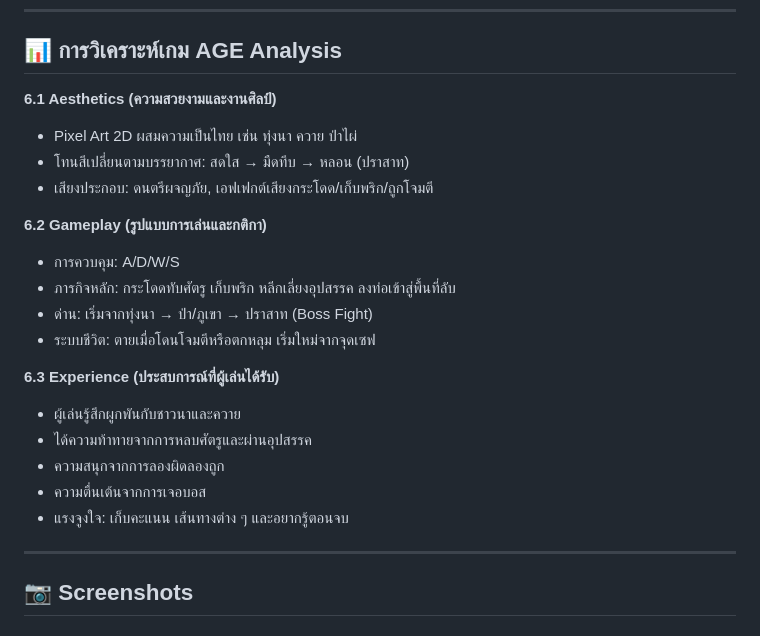
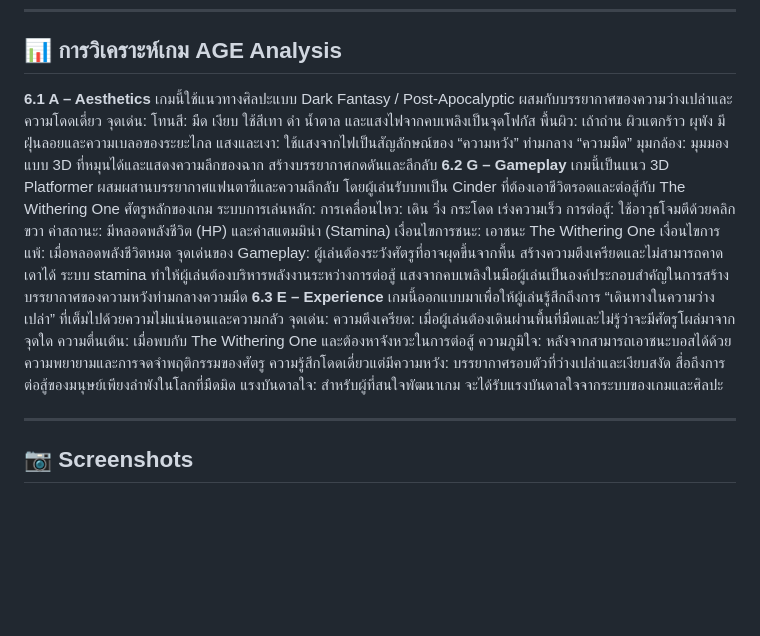
Before and after one commit to phumin339-3/Project3D, a Markdown page: README.md, the part around the change. Drawn GitHub-style; blank space fills up the shorter version.

Commit message:
Edit AGE analysis

```diff
--- a/README.md
+++ b/README.md
@@ -108,23 +108,33 @@ Platformer 3D คลาสสิกในสไตล์ **การต่อส
 
 ## 📊 การวิเคราะห์เกม AGE Analysis
 
-**6.1 Aesthetics (ความสวยงามและงานศิลป์)**
-- Pixel Art 2D ผสมความเป็นไทย เช่น ทุ่งนา ควาย ป่าไผ่
-- โทนสีเปลี่ยนตามบรรยากาศ: สดใส → มืดทึบ → หลอน (ปราสาท)
-- เสียงประกอบ: ดนตรีผจญภัย, เอฟเฟกต์เสียงกระโดด/เก็บพริก/ถูกโจมตี
-
-**6.2 Gameplay (รูปแบบการเล่นและกติกา)**
-- การควบคุม: A/D/W/S
-- ภารกิจหลัก: กระโดดทับศัตรู เก็บพริก หลีกเลี่ยงอุปสรรค ลงท่อเข้าสู่พื้นที่ลับ
-- ด่าน: เริ่มจากทุ่งนา → ป่า/ภูเขา → ปราสาท (Boss Fight)
-- ระบบชีวิต: ตายเมื่อโดนโจมตีหรือตกหลุม เริ่มใหม่จากจุดเซฟ
-
-**6.3 Experience (ประสบการณ์ที่ผู้เล่นได้รับ)**
-- ผู้เล่นรู้สึกผูกพันกับชาวนาและควาย
-- ได้ความท้าทายจากการหลบศัตรูและผ่านอุปสรรค
-- ความสนุกจากการลองผิดลองถูก
-- ความตื่นเต้นจากการเจอบอส
-- แรงจูงใจ: เก็บคะแนน เส้นทางต่าง ๆ และอยากรู้ตอนจบ
+**6.1 A – Aesthetics**
+เกมนี้ใช้แนวทางศิลปะแบบ Dark Fantasy / Post-Apocalyptic ผสมกับบรรยากาศของความว่างเปล่าและความโดดเดี่ยว
+จุดเด่น:
+โทนสี: มืด เงียบ ใช้สีเทา ดำ น้ำตาล และแสงไฟจากคบเพลิงเป็นจุดโฟกัส
+พื้นผิว: เถ้าถ่าน ผิวแตกร้าว ผุพัง มีฝุ่นลอยและความเบลอของระยะไกล
+แสงและเงา: ใช้แสงจากไฟเป็นสัญลักษณ์ของ “ความหวัง” ท่ามกลาง “ความมืด”
+มุมกล้อง: มุมมองแบบ 3D ที่หมุนได้และแสดงความลึกของฉาก สร้างบรรยากาศกดดันและลึกลับ
+**6.2 G – Gameplay**
+เกมนี้เป็นแนว 3D Platformer ผสมผสานบรรยากาศแฟนตาซีและความลึกลับ โดยผู้เล่นรับบทเป็น Cinder ที่ต้องเอาชีวิตรอดและต่อสู้กับ The Withering One ศัตรูหลักของเกม
+ระบบการเล่นหลัก:
+การเคลื่อนไหว: เดิน วิ่ง กระโดด เร่งความเร็ว
+การต่อสู้: ใช้อาวุธโจมตีด้วยคลิกขวา
+ค่าสถานะ: มีหลอดพลังชีวิต (HP) และค่าสแตมมิน่า (Stamina)
+เงื่อนไขการชนะ: เอาชนะ The Withering One
+เงื่อนไขการแพ้: เมื่อหลอดพลังชีวิตหมด
+จุดเด่นของ Gameplay:
+ผู้เล่นต้องระวังศัตรูที่อาจผุดขึ้นจากพื้น สร้างความตึงเครียดและไม่สามารถคาดเดาได้
+ระบบ stamina ทำให้ผู้เล่นต้องบริหารพลังงานระหว่างการต่อสู้
+แสงจากคบเพลิงในมือผู้เล่นเป็นองค์ประกอบสำคัญในการสร้างบรรยากาศของความหวังท่ามกลางความมืด
+**6.3 E – Experience**
+เกมนี้ออกแบบมาเพื่อให้ผู้เล่นรู้สึกถึงการ “เดินทางในความว่างเปล่า” ที่เต็มไปด้วยความไม่แน่นอนและความกลัว
+จุดเด่น:
+ความตึงเครียด: เมื่อผู้เล่นต้องเดินผ่านพื้นที่มืดและไม่รู้ว่าจะมีศัตรูโผล่มาจากจุดใด
+ความตื่นเต้น: เมื่อพบกับ The Withering One และต้องหาจังหวะในการต่อสู้
+ความภูมิใจ: หลังจากสามารถเอาชนะบอสได้ด้วยความพยายามและการจดจำพฤติกรรมของศัตรู
+ความรู้สึกโดดเดี่ยวแต่มีความหวัง: บรรยากาศรอบตัวที่ว่างเปล่าและเงียบสงัด สื่อถึงการต่อสู้ของมนุษย์เพียงลำพังในโลกที่มืดมิด
+แรงบันดาลใจ: สำหรับผู้ที่สนใจพัฒนาเกม จะได้รับแรงบันดาลใจจากระบบของเกมและศิลปะ
 
 ---
 
```
